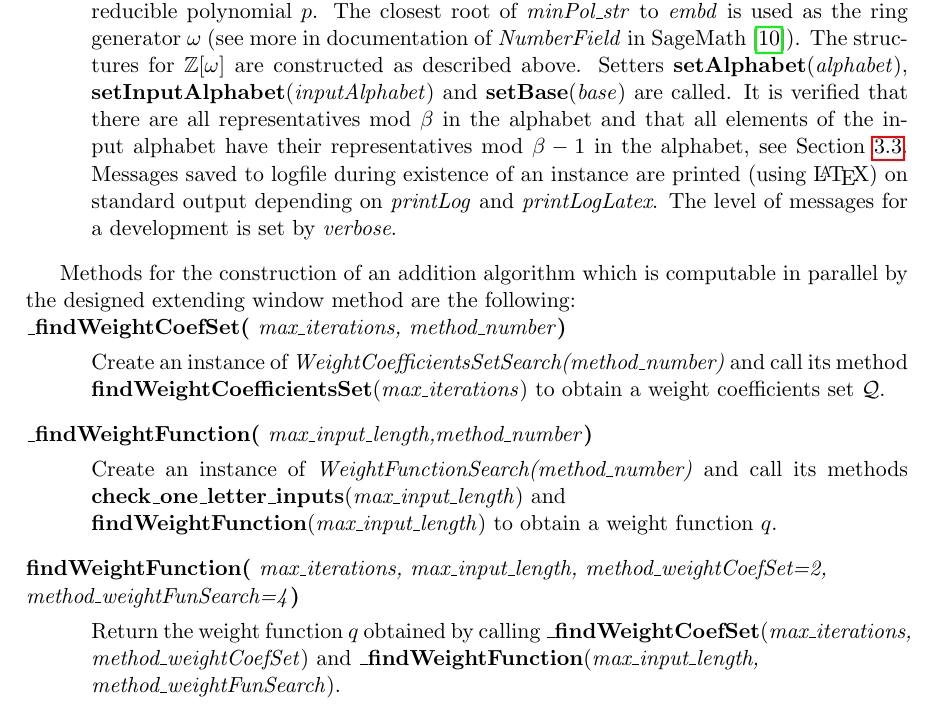
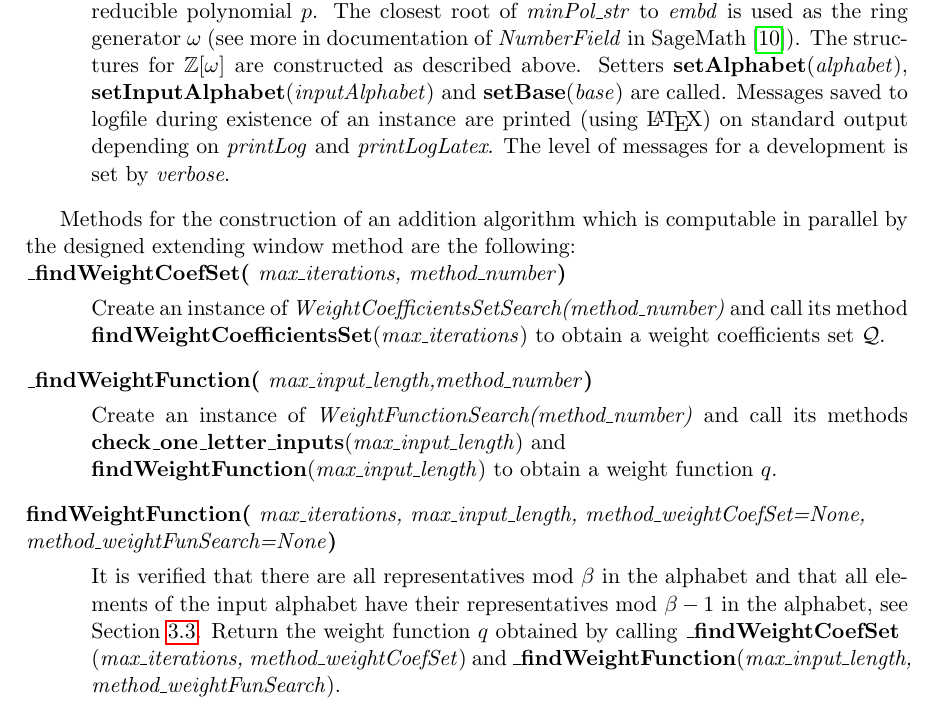
Before and after one commit to Legersky/ResearchThesis, a LaTeX thesis (VU_parallelAddition.tex, which reads AlgorithmForParallelAddition.tex): part of page 34 of 47, cut so that both start at the same text. Compiled offline with pdfLaTeX.

Commit message:
implementation - alphabet check moved to correct method

```diff
--- a/AlgorithmForParallelAddition.tex
+++ b/AlgorithmForParallelAddition.tex
@@ -8,7 +8,7 @@ The constructor of class \emph{AlgorithmForParallelAddition} is
 
 \begin{method}{\_\_init\_\_}{minPol\_str, embd, alphabet, base, name='NumerationSystem', inputAlphabet=' ',\\
  printLog=True, printLogLatex=False, verbose=0}
-Take \var{minPol\_str} which is a string of symbolic expression in the variable $x$ of an irreducible polynomial~$p$. The closest root of  \var{minPol\_str} to \var{embd} is used as the ring generator $\omega$ (see more in documentation of \emph{NumberField} in SageMath \cite{sage}). The structures for $\Zomega$ are constructed as described above. Setters \fun{setAlphabet}{alphabet}, \fun{setInputAlphabet}{inputAlphabet} and \fun{setBase}{base} are called. It is verified that there are all representatives mod $\beta$ in the alphabet and that all elements of the input alphabet have their representatives mod $\beta-1$ in the alphabet, see Section \ref{sec:alphabet}. Messages saved to logfile during existence of an instance are printed (using \LaTeX) on standard output depending on \var{printLog} and \var{printLogLatex}. The level of messages for a development is set by \var{verbose}.
+Take \var{minPol\_str} which is a string of symbolic expression in the variable $x$ of an irreducible polynomial~$p$. The closest root of  \var{minPol\_str} to \var{embd} is used as the ring generator $\omega$ (see more in documentation of \emph{NumberField} in SageMath \cite{sage}). The structures for $\Zomega$ are constructed as described above. Setters \fun{setAlphabet}{alphabet}, \fun{setInputAlphabet}{inputAlphabet} and \fun{setBase}{base} are called.  Messages saved to logfile during existence of an instance are printed (using \LaTeX) on standard output depending on \var{printLog} and \var{printLogLatex}. The level of messages for a development is set by \var{verbose}.
 \end{method}
 
 Methods for the construction of an addition algorithm which is computable in parallel by the designed extending window method are the following:
@@ -22,8 +22,9 @@ Create an instance of \emph{WeightFunctionSearch(method\_number)} and call its m
 \end{method}
 
 
-\begin{method}{findWeightFunction}{ max\_iterations, max\_input\_length, method\_weightCoefSet=2,\\ method\_weightFunSearch=4}
-Return the weight function $q$ obtained by calling \fun{\_findWeightCoefSet}{max\_iterations, method\_weightCoefSet} and \fun{\_findWeightFunction}{max\_input\_length,\\ method\_weightFunSearch}.
+\begin{method}{findWeightFunction}{ max\_iterations, max\_input\_length, method\_weightCoefSet=None,\\ method\_weightFunSearch=None}
+It is verified that there are all representatives mod $\beta$ in the alphabet and that all elements of the input alphabet have their representatives mod $\beta-1$ in the alphabet, see Section \ref{sec:alphabet}.
+Return the weight function $q$ obtained by calling \fun{\_findWeightCoefSet\\}{max\_iterations, method\_weightCoefSet} and \fun{\_findWeightFunction}{max\_input\_length, method\_weightFunSearch}.
 \end{method}
 
 The important function for the searching for possible weight coefficients is
```
Also changed, not shown: VU_parallelAddition.pdf.
